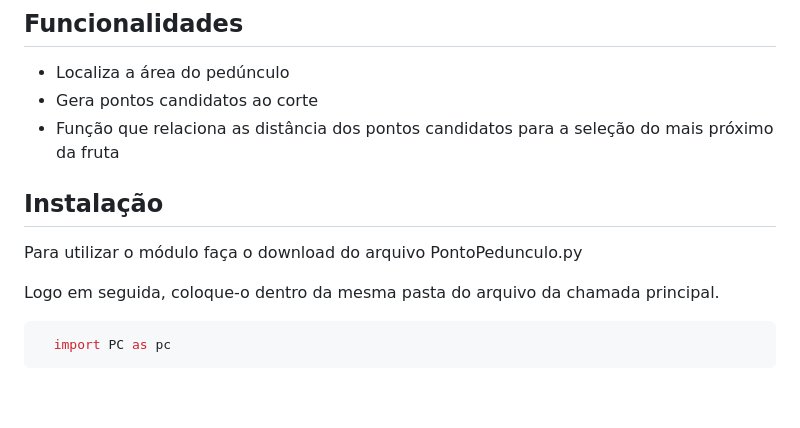
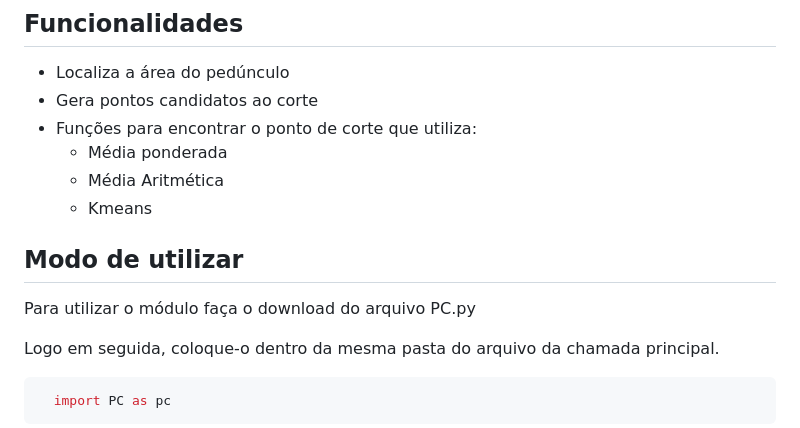
Before and after one commit to AndreAlbu/SVCf, a Markdown page: README.md, the part around the change. GitHub-like rendering; blank space fills up the shorter version.

```diff
--- a/README.md
+++ b/README.md
@@ -8,11 +8,14 @@ com pedúnculo.
 
 - Localiza a área do pedúnculo
 - Gera pontos candidatos ao corte
-- Função que relaciona as distância dos pontos candidatos para a seleção do mais próximo da fruta
+- Funções para encontrar o ponto de corte que utiliza:
+  - Média ponderada
+  - Média Aritmética
+  - Kmeans
 
-## Instalação
+## Modo de utilizar
 
-Para utilizar o módulo faça o download do arquivo PontoPedunculo.py
+Para utilizar o módulo faça o download do arquivo PC.py
 
 Logo em seguida, coloque-o dentro da mesma pasta do arquivo da chamada principal.
 
```
